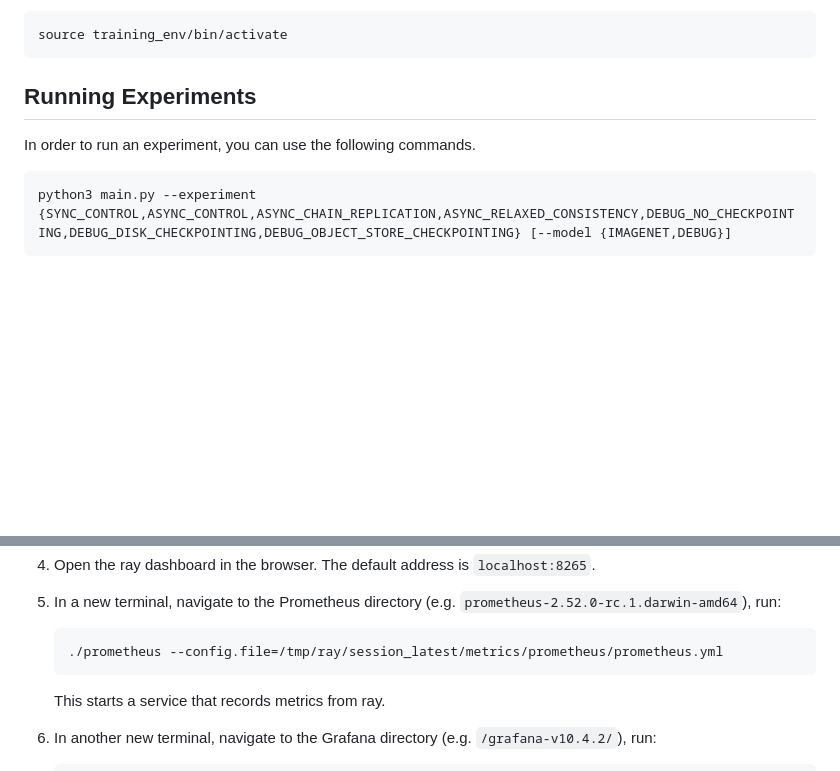
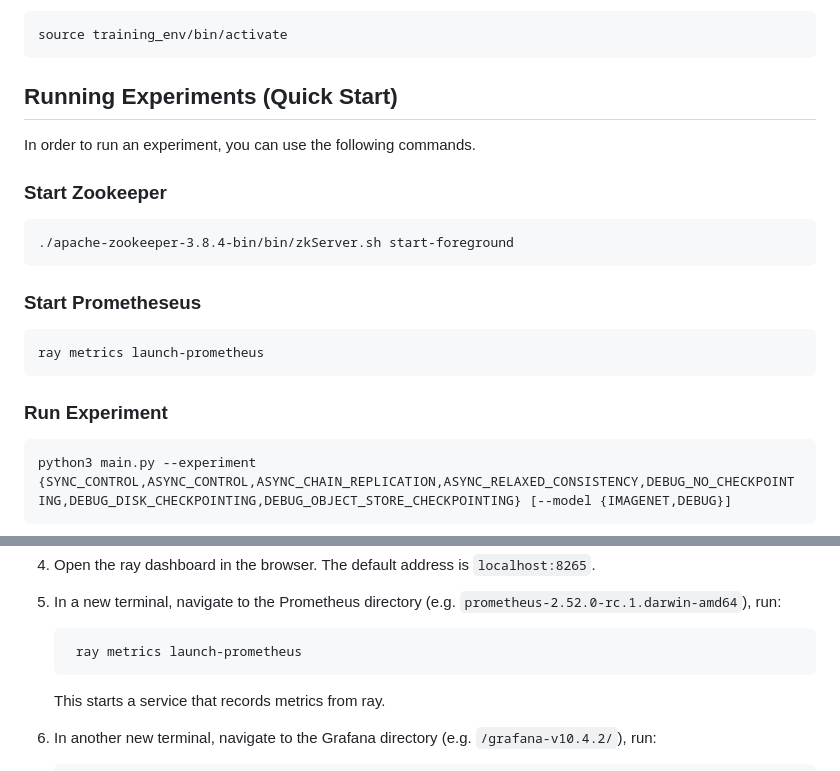
Before and after one commit to SujeethJinesh/CS244B, a Markdown page: README.md, 2 parts joined by grey strips. Drawn GitHub-style; blank space fills up the shorter version.

Commit message:
README Update (#29)

````diff
--- a/README.md
+++ b/README.md
@@ -14,9 +14,23 @@ To activate the virtual environment, use the following command
 source training_env/bin/activate
 ```
 
-## Running Experiments
+## Running Experiments (Quick Start)
 
 In order to run an experiment, you can use the following commands.
+
+### Start Zookeeper
+
+```
+./apache-zookeeper-3.8.4-bin/bin/zkServer.sh start-foreground
+```
+
+### Start Prometheseus
+
+```
+ray metrics launch-prometheus
+```
+
+### Run Experiment
 
 ```
 python3 main.py --experiment {SYNC_CONTROL,ASYNC_CONTROL,ASYNC_CHAIN_REPLICATION,ASYNC_RELAXED_CONSISTENCY,DEBUG_NO_CHECKPOINTING,DEBUG_DISK_CHECKPOINTING,DEBUG_OBJECT_STORE_CHECKPOINTING} [--model {IMAGENET,DEBUG}]
@@ -69,7 +83,7 @@ Steps for setting up metrics monitoring on a single-node local cluster:
    `prometheus-2.52.0-rc.1.darwin-amd64`), run:
 
    ```
-   ./prometheus --config.file=/tmp/ray/session_latest/metrics/prometheus/prometheus.yml
+    ray metrics launch-prometheus
    ```
 
    This starts a service that records metrics from ray.
````
